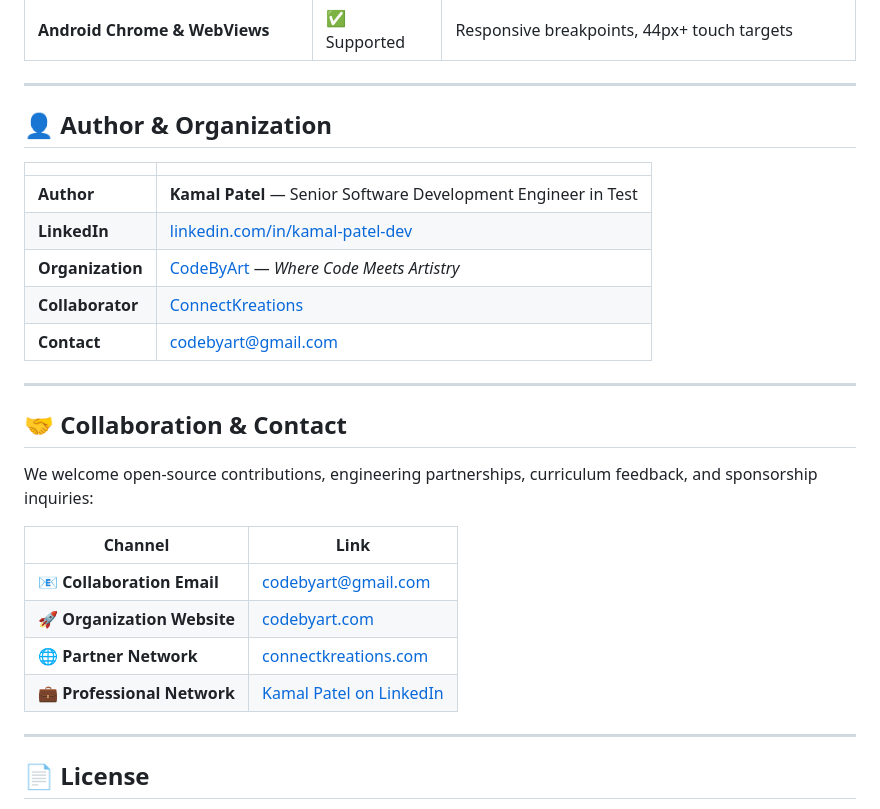
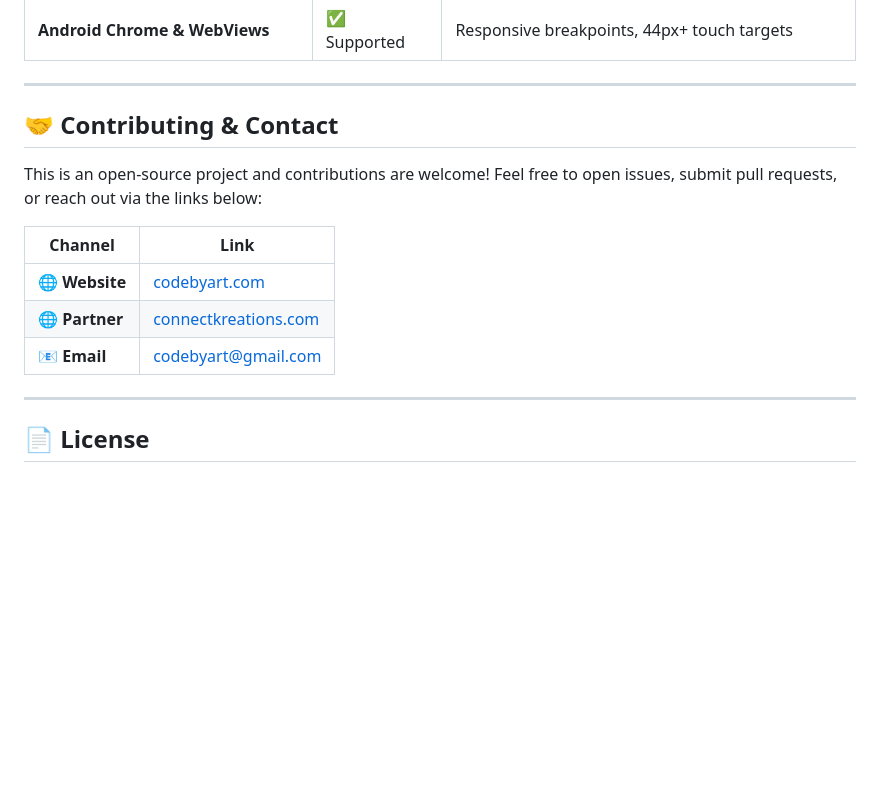
Before and after one commit to techiekamal21/dsa-mastery-hub, a Markdown page: README.md, the part around one of its changes. Drawn GitHub-style; blank space fills up the shorter version.

Commit message:
fix: remove author/org attribution from README, keep website links only

```diff
--- a/README.md
+++ b/README.md
@@ -131,28 +130,15 @@ dsa-mastery-hub/
 
 ---
 
-## 👤 Author & Organization
+## 🤝 Contributing & Contact
 
-| | |
-|---|---|
-| **Author** | **Kamal Patel** — Senior Software Development Engineer in Test |
-| **LinkedIn** | [linkedin.com/in/kamal-patel-dev](https://www.linkedin.com/in/kamal-patel-dev/) |
-| **Organization** | [CodeByArt](https://codebyart.com) — *Where Code Meets Artistry* |
-| **Collaborator** | [ConnectKreations](https://connectkreations.com) |
-| **Contact** | [codebyart@gmail.com](mailto:codebyart@gmail.com) |
-
----
-
-## 🤝 Collaboration & Contact
-
-We welcome open-source contributions, engineering partnerships, curriculum feedback, and sponsorship inquiries:
+This is an open-source project and contributions are welcome! Feel free to open issues, submit pull requests, or reach out via the links below:
 
 | Channel | Link |
 |---|---|
-| 📧 **Collaboration Email** | [codebyart@gmail.com](mailto:codebyart@gmail.com) |
-| 🚀 **Organization Website** | [codebyart.com](https://codebyart.com) |
-| 🌐 **Partner Network** | [connectkreations.com](https://connectkreations.com) |
-| 💼 **Professional Network** | [Kamal Patel on LinkedIn](https://www.linkedin.com/in/kamal-patel-dev/) |
+| 🌐 **Website** | [codebyart.com](https://codebyart.com) |
+| 🌐 **Partner** | [connectkreations.com](https://connectkreations.com) |
+| 📧 **Email** | [codebyart@gmail.com](mailto:codebyart@gmail.com) |
 
 ---
 
```
Also changed, not shown: other parts of README.md (+0 -1 lines).
